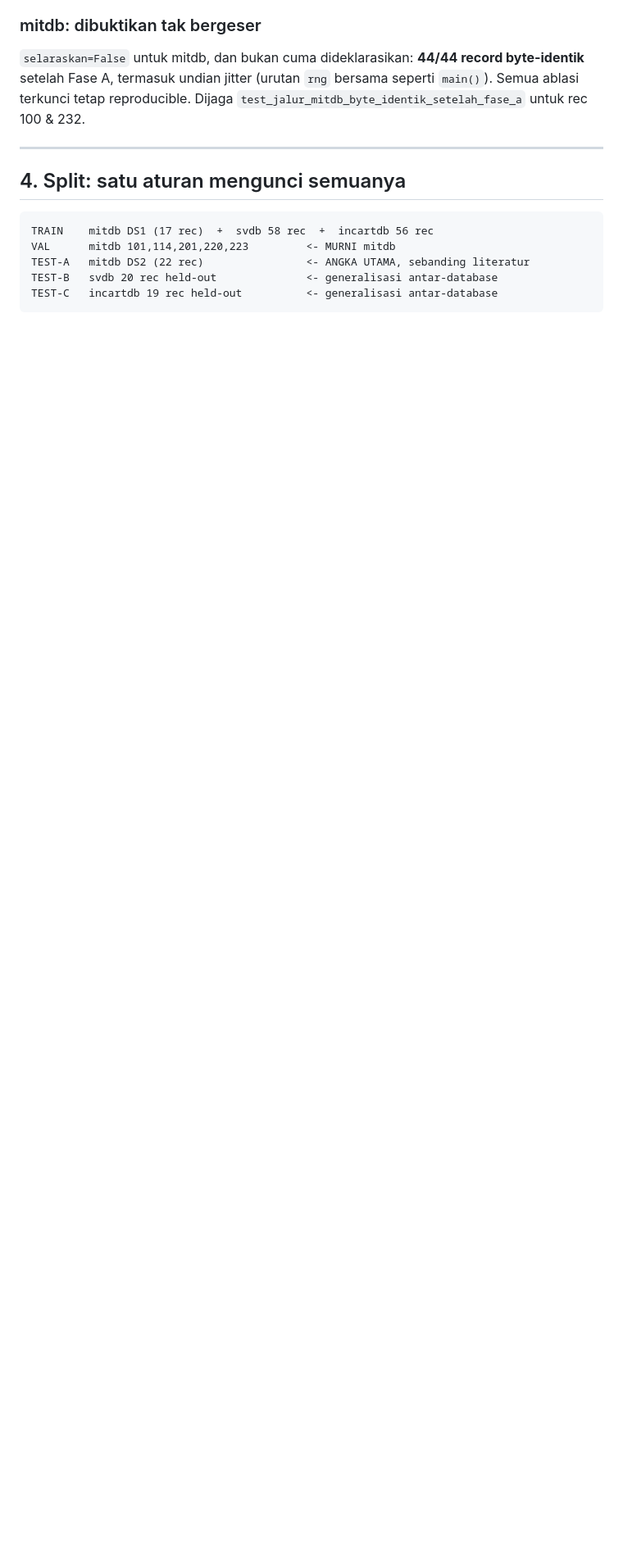
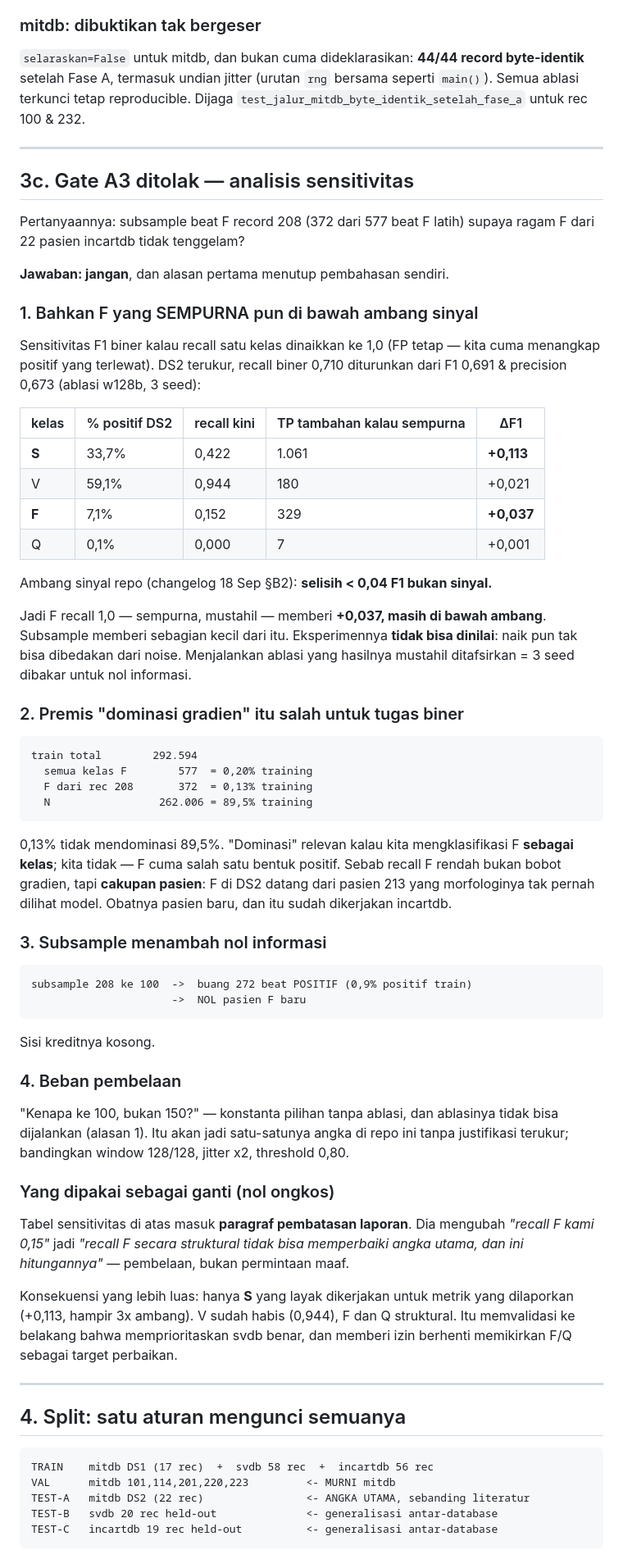
Before and after one commit to mrrizaldi/projek-akhir, a Markdown page: model/docs/2026-09-19-multidataset-plan.md, the part around one of its changes. Shown at 82% size. Rendered like a GitHub page; blank space fills up the shorter version.

Commit message:
docs(model): tolak gate A3 (subsample F rec 208) dengan analisis sensitivitas
Bukan soal selera — bisa dihitung. Sensitivitas F1 biner kalau recall satu
kelas dinaikkan ke 1,0, FP tetap:

  S  33,7% positif DS2  recall 0,422  ->  +0,113 F1
  V  59,1%              recall 0,944  ->  +0,021
  F   7,1%              recall 0,152  ->  +0,037
  Q   0,1%              recall 0,000  ->  +0,001

Ambang sinyal repo: < 0,04 F1 bukan sinyal. Jadi F SEMPURNA pun (+0,037) di
bawah ambang — subsample memberi sebagian kecil dari itu, dan hasilnya mustahil
dibedakan dari noise.

Sekalian mengoreksi framing sendiri dari commit 715a800: "gradien didominasi
morfologi F rec 208" itu salah untuk tugas biner. F = 0,20% training, rec 208 =
0,13%, N = 89,5%. Tidak ada yang didominasi. Sebab recall F rendah adalah
cakupan pasien (DS2 F dari pasien 213 yang tak pernah dilihat), dan itu sudah
diobati incartdb — subsample tidak menambah satu pasien pun, hanya membuang 272
positif.

Konsekuensi lebih luas: hanya S yang layak dikerjakan untuk metrik yang
dilaporkan. V sudah habis, F dan Q struktural. Memvalidasi prioritas svdb, dan
memberi izin berhenti memikirkan F/Q sebagai target perbaikan.

Tabel ini dipakai di paragraf pembatasan laporan.

Co-Authored-By: Claude Opus 5 <noreply@anthropic.com>

````diff
--- a/model/docs/2026-09-19-multidataset-plan.md
+++ b/model/docs/2026-09-19-multidataset-plan.md
@@ -254,6 +254,76 @@ positif — lead terbalik pun tampak sebanding sesudahnya (`ECG2` melompat dari
 byte-identik** setelah Fase A, termasuk undian jitter (urutan `rng` bersama
 seperti `main()`). Semua ablasi terkunci tetap reproducible. Dijaga
 `test_jalur_mitdb_byte_identik_setelah_fase_a` untuk rec 100 & 232.
+
+---
+
+## 3c. Gate A3 ditolak — analisis sensitivitas
+
+Pertanyaannya: subsample beat F record 208 (372 dari 577 beat F latih) supaya
+ragam F dari 22 pasien incartdb tidak tenggelam?
+
+**Jawaban: jangan**, dan alasan pertama menutup pembahasan sendiri.
+
+### 1. Bahkan F yang SEMPURNA pun di bawah ambang sinyal
+
+Sensitivitas F1 biner kalau recall satu kelas dinaikkan ke 1,0 (FP tetap — kita
+cuma menangkap positif yang terlewat). DS2 terukur, recall biner 0,710
+diturunkan dari F1 0,691 & precision 0,673 (ablasi w128b, 3 seed):
+
+| kelas | % positif DS2 | recall kini | TP tambahan kalau sempurna | ΔF1 |
+|---|---|---|---|---|
+| **S** | 33,7% | 0,422 | 1.061 | **+0,113** |
+| V | 59,1% | 0,944 | 180 | +0,021 |
+| **F** | 7,1% | 0,152 | 329 | **+0,037** |
+| Q | 0,1% | 0,000 | 7 | +0,001 |
+
+Ambang sinyal repo (changelog 18 Sep §B2): **selisih < 0,04 F1 bukan sinyal.**
+
+Jadi F recall 1,0 — sempurna, mustahil — memberi **+0,037, masih di bawah
+ambang**. Subsample memberi sebagian kecil dari itu. Eksperimennya **tidak bisa
+dinilai**: naik pun tak bisa dibedakan dari noise. Menjalankan ablasi yang
+hasilnya mustahil ditafsirkan = 3 seed dibakar untuk nol informasi.
+
+### 2. Premis "dominasi gradien" itu salah untuk tugas biner
+
+```
+train total        292.594
+  semua kelas F        577  = 0,20% training
+  F dari rec 208       372  = 0,13% training
+  N                 262.006 = 89,5% training
+```
+
+0,13% tidak mendominasi 89,5%. "Dominasi" relevan kalau kita mengklasifikasi F
+**sebagai kelas**; kita tidak — F cuma salah satu bentuk positif. Sebab recall F
+rendah bukan bobot gradien, tapi **cakupan pasien**: F di DS2 datang dari pasien
+213 yang morfologinya tak pernah dilihat model. Obatnya pasien baru, dan itu
+sudah dikerjakan incartdb.
+
+### 3. Subsample menambah nol informasi
+
+```
+subsample 208 ke 100  ->  buang 272 beat POSITIF (0,9% positif train)
+                      ->  NOL pasien F baru
+```
+
+Sisi kreditnya kosong.
+
+### 4. Beban pembelaan
+
+"Kenapa ke 100, bukan 150?" — konstanta pilihan tanpa ablasi, dan ablasinya
+tidak bisa dijalankan (alasan 1). Itu akan jadi satu-satunya angka di repo ini
+tanpa justifikasi terukur; bandingkan window 128/128, jitter x2, threshold 0,80.
+
+### Yang dipakai sebagai ganti (nol ongkos)
+
+Tabel sensitivitas di atas masuk **paragraf pembatasan laporan**. Dia mengubah
+*"recall F kami 0,15"* jadi *"recall F secara struktural tidak bisa memperbaiki
+angka utama, dan ini hitungannya"* — pembelaan, bukan permintaan maaf.
+
+Konsekuensi yang lebih luas: hanya **S** yang layak dikerjakan untuk metrik yang
+dilaporkan (+0,113, hampir 3x ambang). V sudah habis (0,944), F dan Q struktural.
+Itu memvalidasi ke belakang bahwa memprioritaskan svdb benar, dan memberi izin
+berhenti memikirkan F/Q sebagai target perbaikan.
 
 ---
 
````
Also changed, not shown: other parts of model/docs/2026-09-19-multidataset-plan.md (+1 -1 lines).
